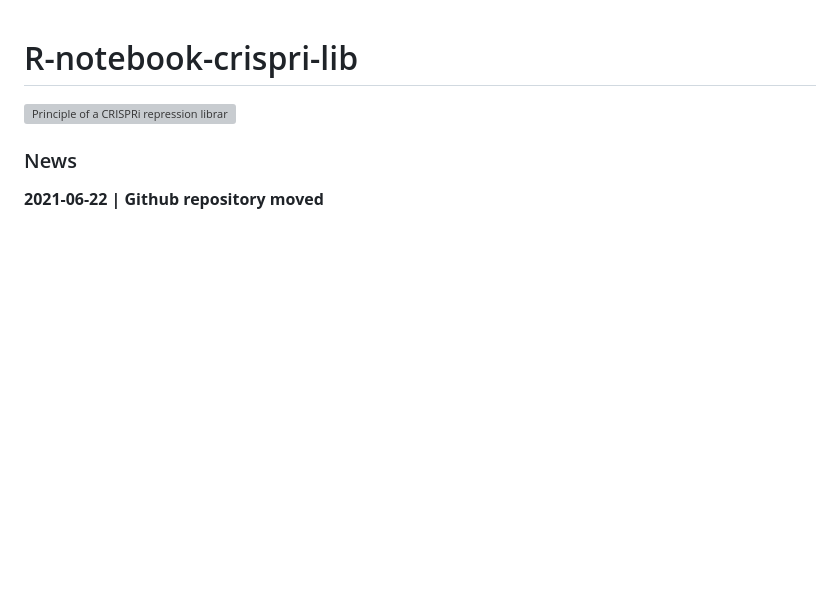
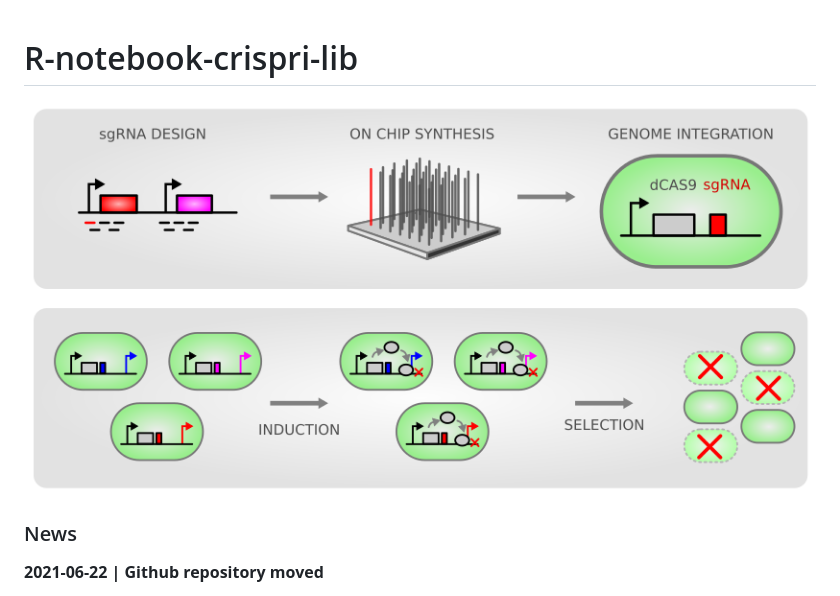
Before and after one commit to m-jahn/R-notebook-crispri-lib, a Markdown page: README.md, the part around the change. Drawn GitHub-style; pictures changed too: CRISPRi_lib_principle.png (added); blank space fills up the shorter version; grey boxes are pictures that could not be loaded.

```diff
--- a/README.md
+++ b/README.md
@@ -1,7 +1,7 @@
 # R-notebook-crispri-lib
 
 <!-- header image -->
-![Principle of a CRISPRi repression library](CRISPRi_lib_principle.svg)
+![Principle of a CRISPRi repression library](CRISPRi_lib_principle.png)
 
 ### News
 
```
Also changed, not shown: 2 other files.
